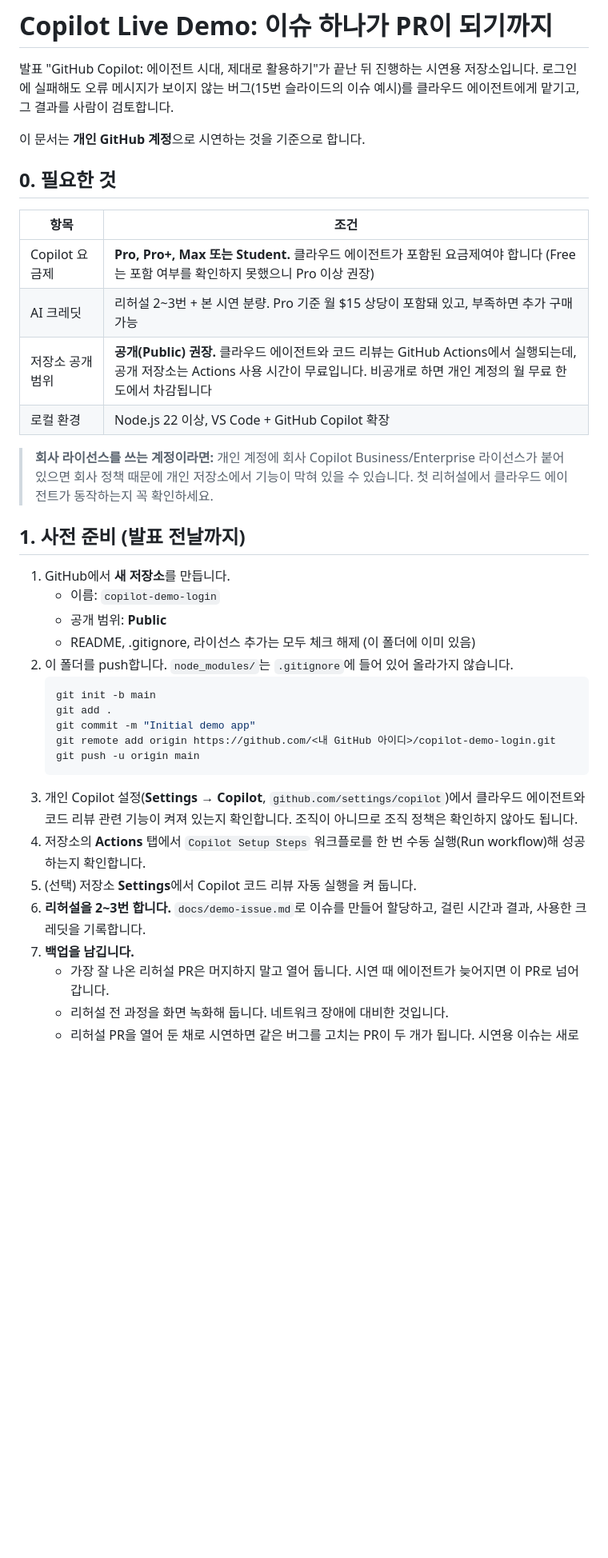
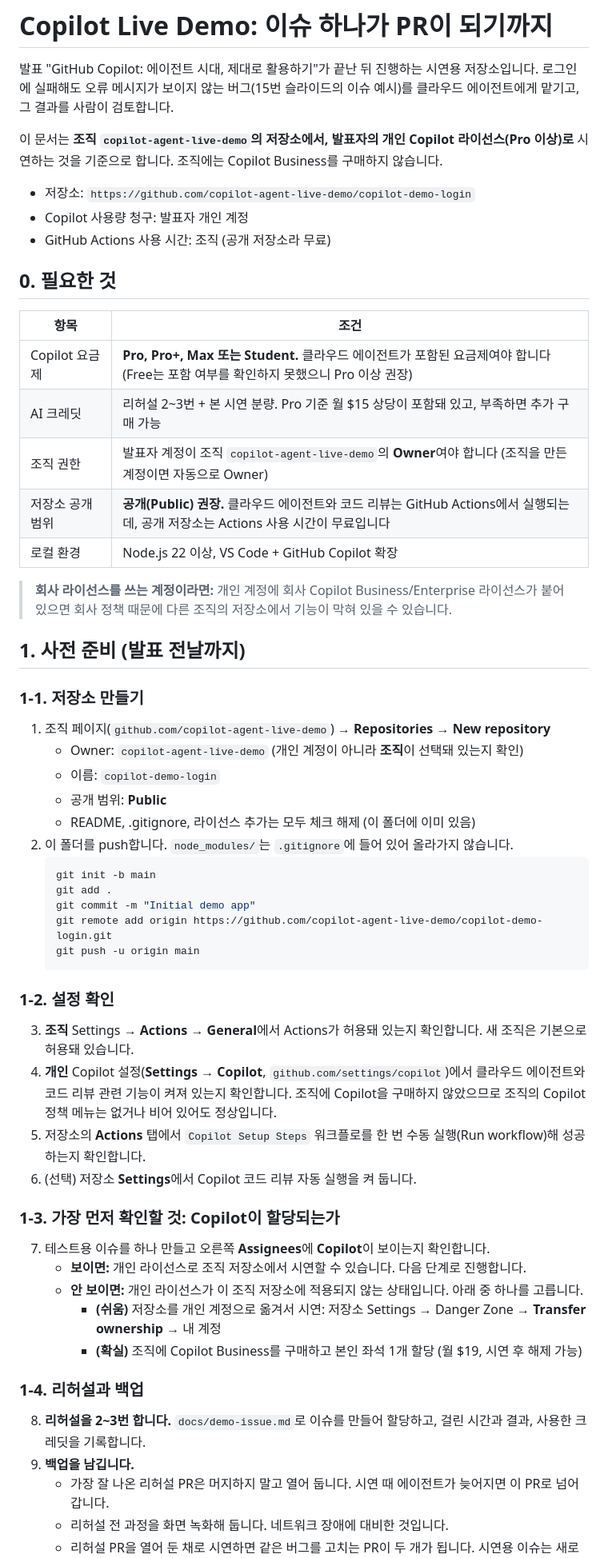
Before and after one commit to copilot-agent-live-demo/copilot-demo-login, a Markdown page: copilot-demo-login/README.md, the part around one of its changes. Shown at 80% size. Drawn GitHub-style; blank space fills up the shorter version.

Commit message:
README.md에서 시연 기준을 조직 저장소로 변경하고, 관련 정보를 추가함

````diff
--- a/copilot-demo-login/README.md
+++ b/copilot-demo-login/README.md
@@ -3,7 +3,11 @@
 발표 "GitHub Copilot: 에이전트 시대, 제대로 활용하기"가 끝난 뒤 진행하는 시연용 저장소입니다.
 로그인에 실패해도 오류 메시지가 보이지 않는 버그(15번 슬라이드의 이슈 예시)를 클라우드 에이전트에게 맡기고, 그 결과를 사람이 검토합니다.
 
-이 문서는 **개인 GitHub 계정**으로 시연하는 것을 기준으로 합니다.
+이 문서는 **조직 `copilot-agent-live-demo`의 저장소에서, 발표자의 개인 Copilot 라이선스(Pro 이상)로** 시연하는 것을 기준으로 합니다. 조직에는 Copilot Business를 구매하지 않습니다.
+
+- 저장소: `https://github.com/copilot-agent-live-demo/copilot-demo-login`
+- Copilot 사용량 청구: 발표자 개인 계정
+- GitHub Actions 사용 시간: 조직 (공개 저장소라 무료)
 
 ## 0. 필요한 것
 
@@ -11,14 +15,18 @@
 |---|---|
 | Copilot 요금제 | **Pro, Pro+, Max 또는 Student.** 클라우드 에이전트가 포함된 요금제여야 합니다 (Free는 포함 여부를 확인하지 못했으니 Pro 이상 권장) |
 | AI 크레딧 | 리허설 2~3번 + 본 시연 분량. Pro 기준 월 $15 상당이 포함돼 있고, 부족하면 추가 구매 가능 |
-| 저장소 공개 범위 | **공개(Public) 권장.** 클라우드 에이전트와 코드 리뷰는 GitHub Actions에서 실행되는데, 공개 저장소는 Actions 사용 시간이 무료입니다. 비공개로 하면 개인 계정의 월 무료 한도에서 차감됩니다 |
+| 조직 권한 | 발표자 계정이 조직 `copilot-agent-live-demo`의 **Owner**여야 합니다 (조직을 만든 계정이면 자동으로 Owner) |
+| 저장소 공개 범위 | **공개(Public) 권장.** 클라우드 에이전트와 코드 리뷰는 GitHub Actions에서 실행되는데, 공개 저장소는 Actions 사용 시간이 무료입니다 |
 | 로컬 환경 | Node.js 22 이상, VS Code + GitHub Copilot 확장 |
 
-> **회사 라이선스를 쓰는 계정이라면:** 개인 계정에 회사 Copilot Business/Enterprise 라이선스가 붙어 있으면 회사 정책 때문에 개인 저장소에서 기능이 막혀 있을 수 있습니다. 첫 리허설에서 클라우드 에이전트가 동작하는지 꼭 확인하세요.
+> **회사 라이선스를 쓰는 계정이라면:** 개인 계정에 회사 Copilot Business/Enterprise 라이선스가 붙어 있으면 회사 정책 때문에 다른 조직의 저장소에서 기능이 막혀 있을 수 있습니다.
 
 ## 1. 사전 준비 (발표 전날까지)
 
-1. GitHub에서 **새 저장소**를 만듭니다.
+### 1-1. 저장소 만들기
+
+1. 조직 페이지(`github.com/copilot-agent-live-demo`) → **Repositories → New repository**
+   - Owner: `copilot-agent-live-demo` (개인 계정이 아니라 **조직**이 선택돼 있는지 확인)
    - 이름: `copilot-demo-login`
    - 공개 범위: **Public**
    - README, .gitignore, 라이선스 추가는 모두 체크 해제 (이 폴더에 이미 있음)
@@ -27,14 +35,29 @@
    git init -b main
    git add .
    git commit -m "Initial demo app"
-   git remote add origin https://github.com/<내 GitHub 아이디>/copilot-demo-login.git
+   git remote add origin https://github.com/copilot-agent-live-demo/copilot-demo-login.git
    git push -u origin main
    ```
-3. 개인 Copilot 설정(**Settings → Copilot**, `github.com/settings/copilot`)에서 클라우드 에이전트와 코드 리뷰 관련 기능이 켜져 있는지 확인합니다. 조직이 아니므로 조직 정책은 확인하지 않아도 됩니다.
-4. 저장소의 **Actions** 탭에서 `Copilot Setup Steps` 워크플로를 한 번 수동 실행(Run workflow)해 성공하는지 확인합니다.
-5. (선택) 저장소 **Settings**에서 Copilot 코드 리뷰 자동 실행을 켜 둡니다.
-6. **리허설을 2~3번 합니다.** `docs/demo-issue.md`로 이슈를 만들어 할당하고, 걸린 시간과 결과, 사용한 크레딧을 기록합니다.
-7. **백업을 남깁니다.**
+
+### 1-2. 설정 확인
+
+3. **조직** Settings → **Actions → General**에서 Actions가 허용돼 있는지 확인합니다. 새 조직은 기본으로 허용돼 있습니다.
+4. **개인** Copilot 설정(**Settings → Copilot**, `github.com/settings/copilot`)에서 클라우드 에이전트와 코드 리뷰 관련 기능이 켜져 있는지 확인합니다. 조직에 Copilot을 구매하지 않았으므로 조직의 Copilot 정책 메뉴는 없거나 비어 있어도 정상입니다.
+5. 저장소의 **Actions** 탭에서 `Copilot Setup Steps` 워크플로를 한 번 수동 실행(Run workflow)해 성공하는지 확인합니다.
+6. (선택) 저장소 **Settings**에서 Copilot 코드 리뷰 자동 실행을 켜 둡니다.
+
+### 1-3. 가장 먼저 확인할 것: Copilot이 할당되는가
+
+7. 테스트용 이슈를 하나 만들고 오른쪽 **Assignees**에 **Copilot**이 보이는지 확인합니다.
+   - **보이면:** 개인 라이선스로 조직 저장소에서 시연할 수 있습니다. 다음 단계로 진행합니다.
+   - **안 보이면:** 개인 라이선스가 이 조직 저장소에 적용되지 않는 상태입니다. 아래 중 하나를 고릅니다.
+     - **(쉬움)** 저장소를 개인 계정으로 옮겨서 시연: 저장소 Settings → Danger Zone → **Transfer ownership** → 내 계정
+     - **(확실)** 조직에 Copilot Business를 구매하고 본인 좌석 1개 할당 (월 $19, 시연 후 해제 가능)
+
+### 1-4. 리허설과 백업
+
+8. **리허설을 2~3번 합니다.** `docs/demo-issue.md`로 이슈를 만들어 할당하고, 걸린 시간과 결과, 사용한 크레딧을 기록합니다.
+9. **백업을 남깁니다.**
    - 가장 잘 나온 리허설 PR은 머지하지 말고 열어 둡니다. 시연 때 에이전트가 늦어지면 이 PR로 넘어갑니다.
    - 리허설 전 과정을 화면 녹화해 둡니다. 네트워크 장애에 대비한 것입니다.
    - 리허설 PR을 열어 둔 채로 시연하면 같은 버그를 고치는 PR이 두 개가 됩니다. 시연용 이슈는 새로 만들고, 백업 PR은 제목 앞에 `[백업]`을 붙여 구분합니다.
````
Also changed, not shown: other parts of copilot-demo-login/README.md (+1 -1 lines).
